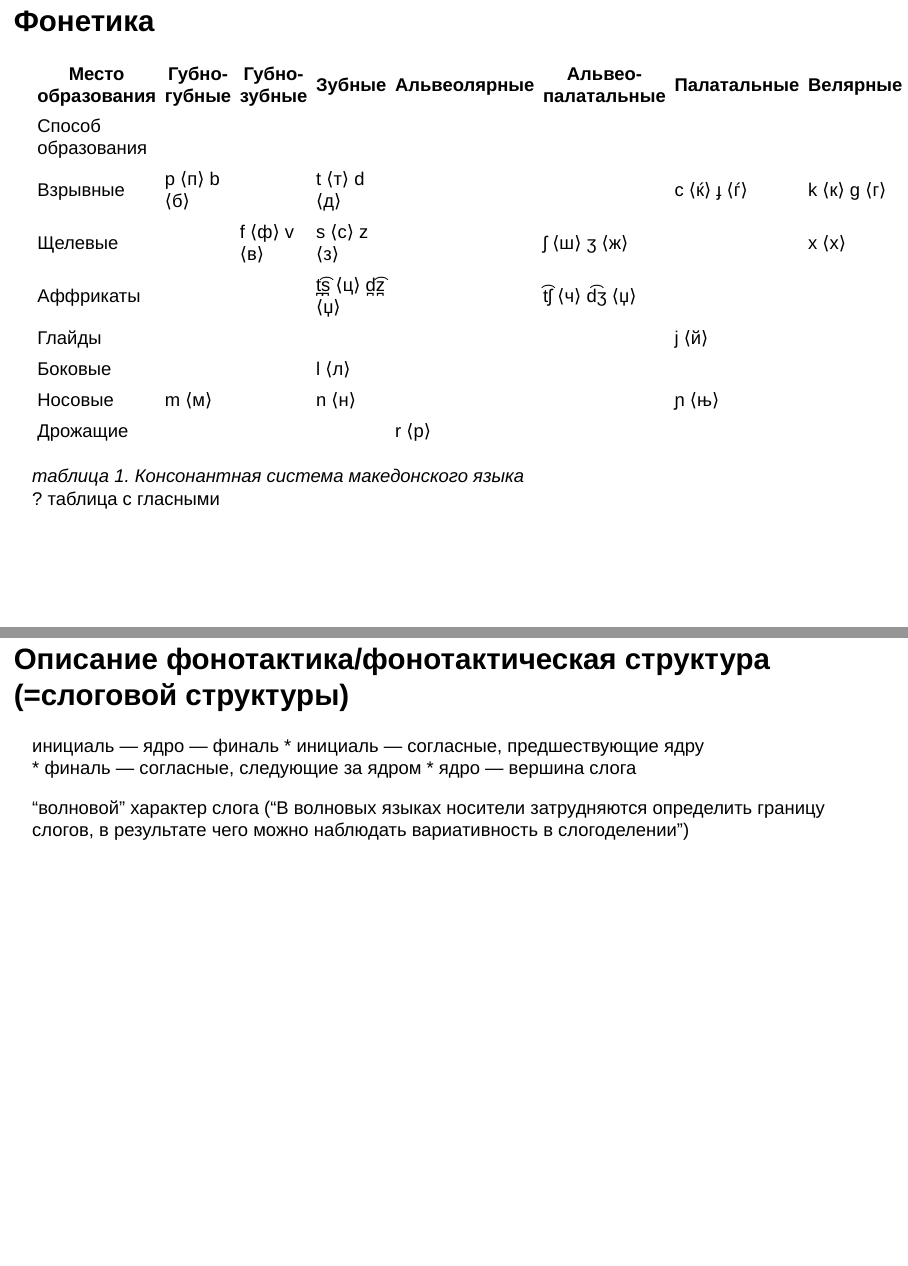
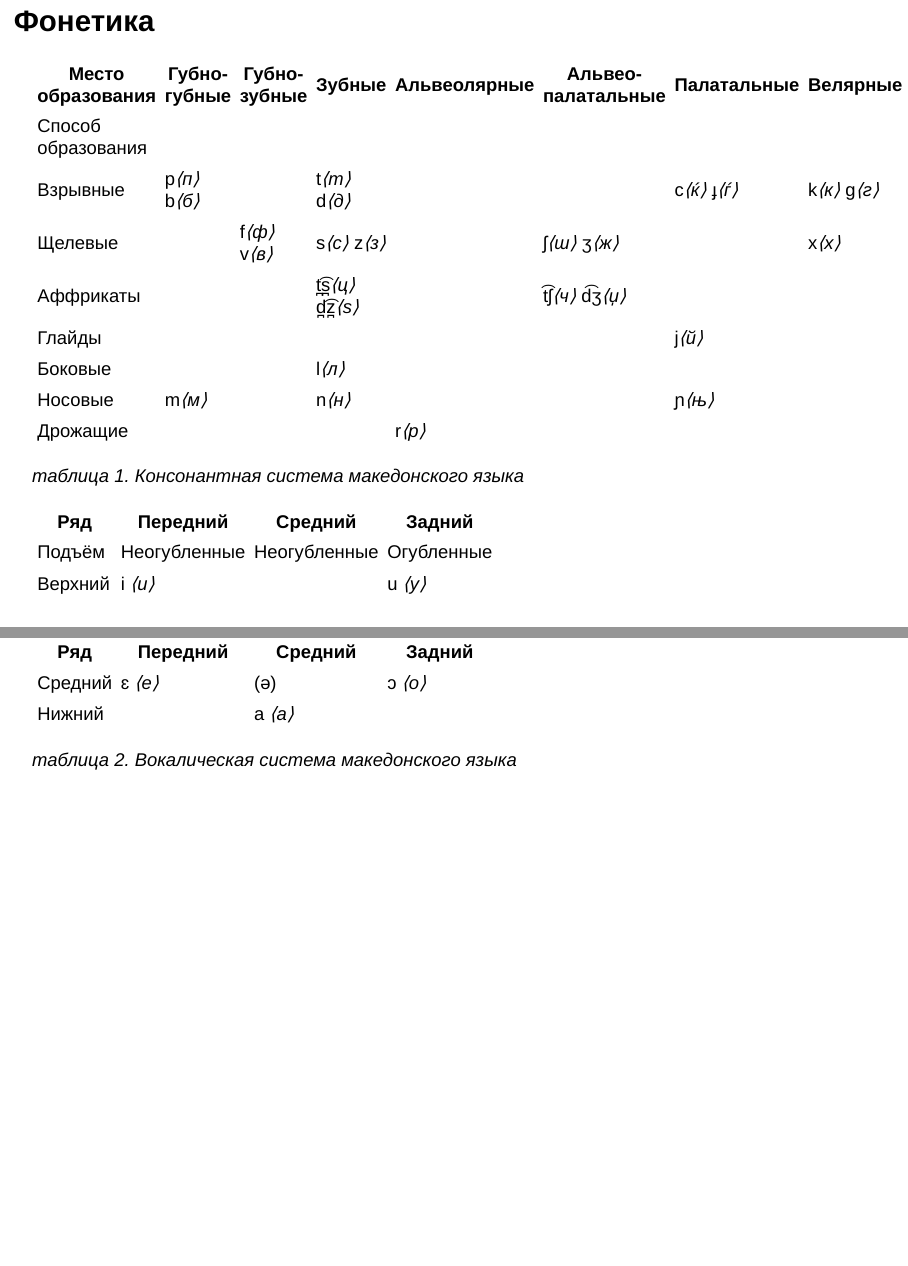
Before and after one commit to kseniaherself/syllable_structure_of_Macedonian, an R Markdown document (docs/2018.10.18_Romanova_Macedonian_Syllable_structure.Rmd): pages 3 and 4 of 19 before the commit and pages 3 and 4 of 20 after it, joined at a grey line. Rendered offline with R 4.5, knitr and Pandoc, with nearby package versions.

Commit message:
Update 2018.10.18_Romanova_Macedonian_Syllable_structure.Rmd

```diff
--- a/docs/2018.10.18_Romanova_Macedonian_Syllable_structure.Rmd
+++ b/docs/2018.10.18_Romanova_Macedonian_Syllable_structure.Rmd
@@ -20,16 +20,24 @@ library(tidyverse)
 | Место образования  | Губно-губные | Губно-зубные | Зубные        | Альвеолярные | Альвео-палатальные | Палатальные | Велярные    |
 |--------------------|--------------|--------------|---------------|--------------|--------------------|-------------|-------------|
 | Способ образования |              |              |               |              |                    |             |             |
-| Взрывные           | p ⟨п⟩ b ⟨б⟩  |              | t ⟨т⟩ d ⟨д⟩   |              |                    | c ⟨ќ⟩ ɟ ⟨ѓ⟩ | k ⟨к⟩ ɡ ⟨г⟩ |
-| Щелевые            |              | f ⟨ф⟩ v ⟨в⟩  | s ⟨с⟩ z ⟨з⟩   |              | ʃ ⟨ш⟩ ʒ ⟨ж⟩        |             | x ⟨х⟩       |
-| Аффрикаты          |              |              | t̪͡s̪ ⟨ц⟩ d̪͡z̪ ⟨џ⟩ |              | t͡ʃ ⟨ч⟩ d͡ʒ ⟨џ⟩      |             |             |
-| Глайды             |              |              |               |              |                    |      j ⟨й⟩  |             |
-| Боковые            |              |              |      l ⟨л⟩    |              |                    |             |             |
-| Носовые            | m ⟨м⟩        |              |      n ⟨н⟩    |              |                    |      ɲ ⟨њ⟩  |             |
-| Дрожащие           |              |              |               |      r ⟨р⟩   |                    |             |             |
+| Взрывные           | p*⟨п⟩* b*⟨б⟩*  |              | t*⟨т⟩* d*⟨д⟩*   |              |                    | c*⟨ќ⟩* ɟ*⟨ѓ⟩* | k*⟨к⟩* ɡ*⟨г⟩* |
+| Щелевые            |              | f*⟨ф⟩* v*⟨в⟩*  | s*⟨с⟩* z*⟨з⟩*   |              | ʃ*⟨ш⟩* ʒ*⟨ж⟩*        |             | x*⟨х⟩*       |
+| Аффрикаты          |              |              | t̪͡s̪*⟨ц⟩* d̪͡z̪*⟨ѕ⟩* |              | t͡ʃ*⟨ч⟩* d͡ʒ*⟨џ⟩*      |             |             |
+| Глайды             |              |              |               |              |                    |      j*⟨й⟩*  |             |
+| Боковые            |              |              |      l*⟨л⟩*    |              |                    |             |             |
+| Носовые            | m*⟨м⟩*        |              |      n*⟨н⟩*    |              |                    |      ɲ*⟨њ⟩*  |             |
+| Дрожащие           |              |              |               |      r*⟨р⟩*   |                    |             |             |
 
 *таблица 1. Консонантная система македонского языка*
-? таблица с гласными
+
+| Ряд     | Передний     | Средний      | Задний     |
+|---------|--------------|--------------|------------|
+| Подъём  | Неогубленные | Неогубленные | Огубленные |
+| Верхний | i *⟨и⟩*        |              | u *⟨у⟩*      |
+| Средний | ɛ *⟨е⟩*        | (ə)          | ɔ *⟨о⟩*      |
+| Нижний  |              | a *⟨а⟩*        |            |
+
+*таблица 2. Вокалическая система македонского языка*
 
 ## Описание фонотактика/фонотактическая структура (=слоговой структуры)
 
```
Also changed, not shown: docs/2018.10.18_Romanova_Macedonian_Syllable_structure.Rmd (2 more changed lines).
